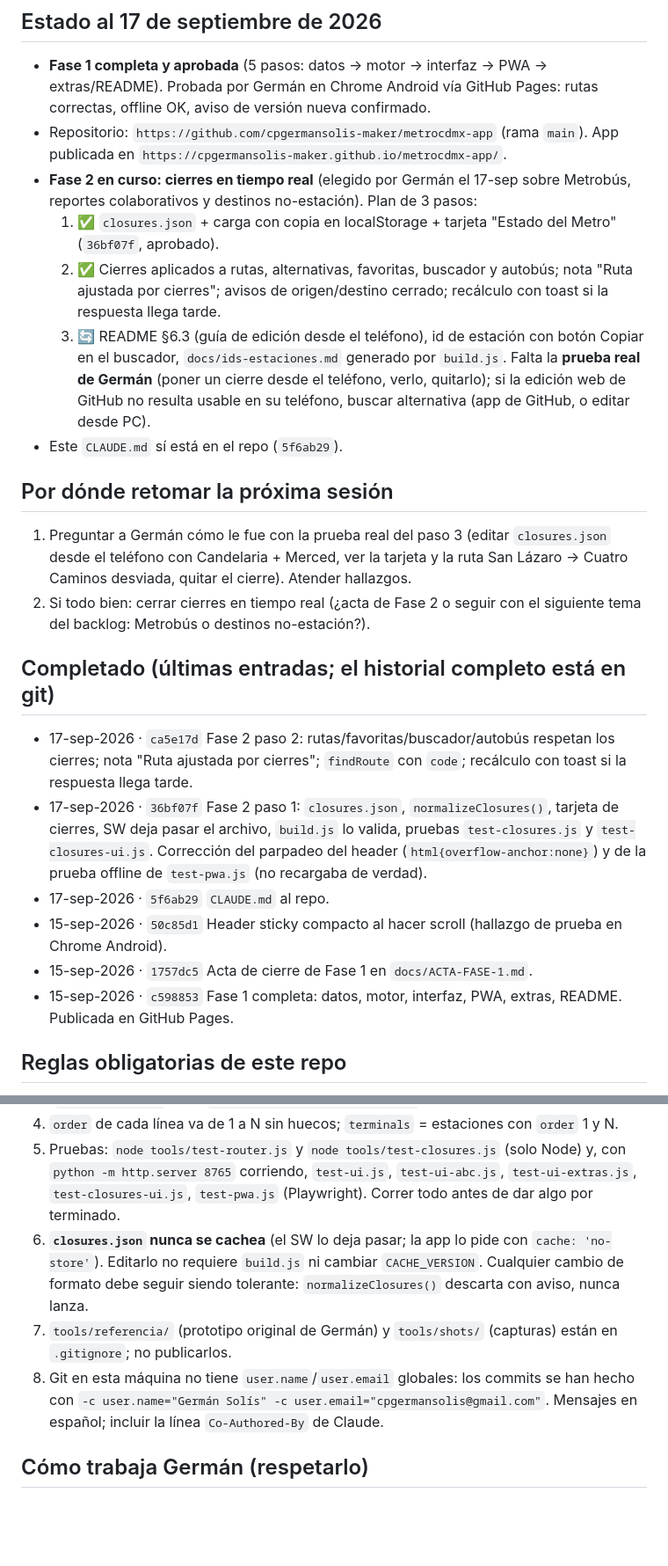
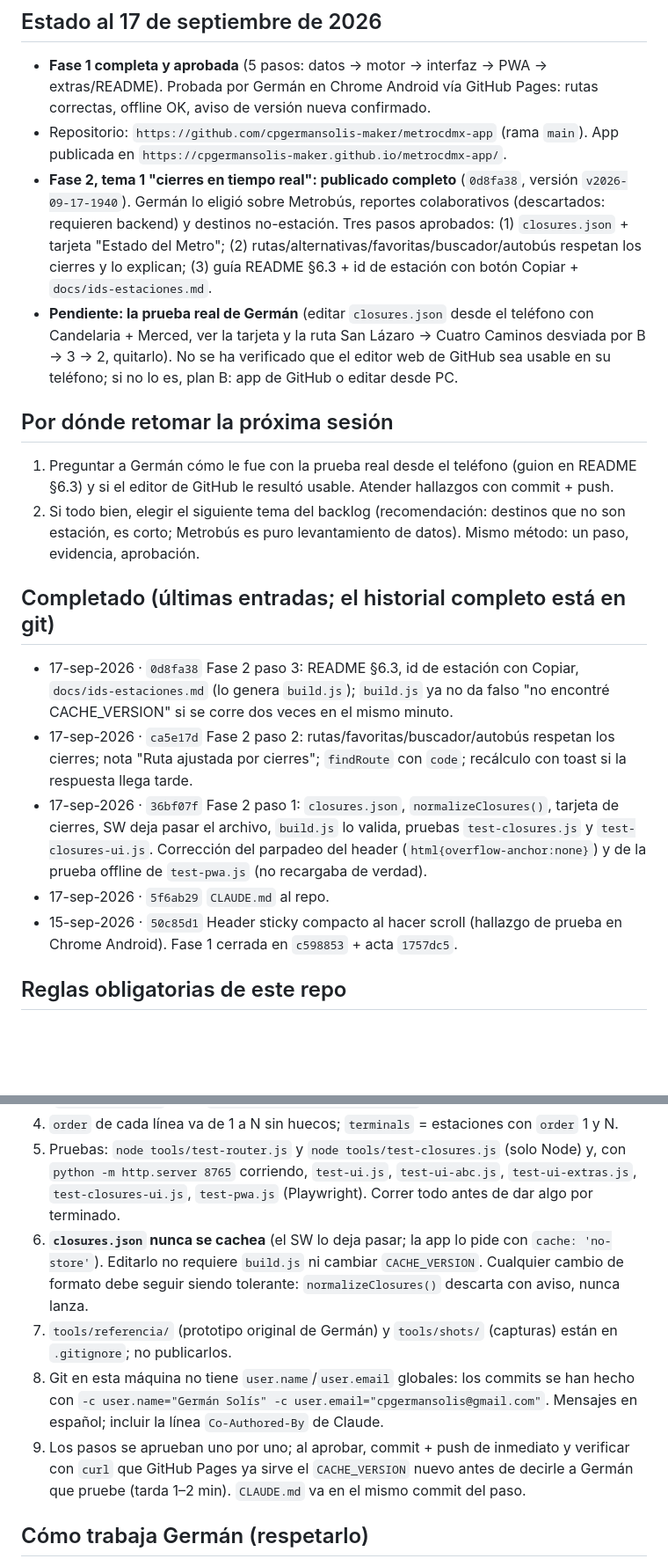
Before and after one commit to cpgermansolis-maker/metrocdmx-app, a Markdown page: CLAUDE.md, 2 parts joined by grey strips. Shown at 88% size. GitHub-like rendering; blank space fills up the shorter version.

Commit message:
CLAUDE.md: estado al cierre de la sesión del 17-sep-2026
Fase 2 "cierres en tiempo real" publicada completa; pendiente la prueba
real desde el teléfono. Historial podado a las últimas 5 entradas.

Co-Authored-By: Claude Opus 5 (1M context) <noreply@anthropic.com>

```diff
--- a/CLAUDE.md
+++ b/CLAUDE.md
@@ -10,25 +10,21 @@ PWA de una sola página (HTML + CSS + JS vanilla, sin frameworks ni backend) que
 
 - **Fase 1 completa y aprobada** (5 pasos: datos → motor → interfaz → PWA → extras/README). Probada por Germán en Chrome Android vía GitHub Pages: rutas correctas, offline OK, aviso de versión nueva confirmado.
 - Repositorio: `https://github.com/cpgermansolis-maker/metrocdmx-app` (rama `main`). App publicada en `https://cpgermansolis-maker.github.io/metrocdmx-app/`.
-- **Fase 2 en curso: cierres en tiempo real** (elegido por Germán el 17-sep sobre Metrobús, reportes colaborativos y destinos no-estación). Plan de 3 pasos:
-  1. ✅ `closures.json` + carga con copia en localStorage + tarjeta "Estado del Metro" (`36bf07f`, aprobado).
-  2. ✅ Cierres aplicados a rutas, alternativas, favoritas, buscador y autobús; nota "Ruta ajustada por cierres"; avisos de origen/destino cerrado; recálculo con toast si la respuesta llega tarde.
-  3. 🔄 README §6.3 (guía de edición desde el teléfono), id de estación con botón Copiar en el buscador, `docs/ids-estaciones.md` generado por `build.js`. Falta la **prueba real de Germán** (poner un cierre desde el teléfono, verlo, quitarlo); si la edición web de GitHub no resulta usable en su teléfono, buscar alternativa (app de GitHub, o editar desde PC).
-- Este `CLAUDE.md` sí está en el repo (`5f6ab29`).
+- **Fase 2, tema 1 "cierres en tiempo real": publicado completo** (`0d8fa38`, versión `v2026-09-17-1940`). Germán lo eligió sobre Metrobús, reportes colaborativos (descartados: requieren backend) y destinos no-estación. Tres pasos aprobados: (1) `closures.json` + tarjeta "Estado del Metro"; (2) rutas/alternativas/favoritas/buscador/autobús respetan los cierres y lo explican; (3) guía README §6.3 + id de estación con botón Copiar + `docs/ids-estaciones.md`.
+- **Pendiente: la prueba real de Germán** (editar `closures.json` desde el teléfono con Candelaria + Merced, ver la tarjeta y la ruta San Lázaro → Cuatro Caminos desviada por B → 3 → 2, quitarlo). No se ha verificado que el editor web de GitHub sea usable en su teléfono; si no lo es, plan B: app de GitHub o editar desde PC.
 
 ## Por dónde retomar la próxima sesión
 
-1. Preguntar a Germán cómo le fue con la prueba real del paso 3 (editar `closures.json` desde el teléfono con Candelaria + Merced, ver la tarjeta y la ruta San Lázaro → Cuatro Caminos desviada, quitar el cierre). Atender hallazgos.
-2. Si todo bien: cerrar cierres en tiempo real (¿acta de Fase 2 o seguir con el siguiente tema del backlog: Metrobús o destinos no-estación?).
+1. Preguntar a Germán cómo le fue con la prueba real desde el teléfono (guion en README §6.3) y si el editor de GitHub le resultó usable. Atender hallazgos con commit + push.
+2. Si todo bien, elegir el siguiente tema del backlog (recomendación: destinos que no son estación, es corto; Metrobús es puro levantamiento de datos). Mismo método: un paso, evidencia, aprobación.
 
 ## Completado (últimas entradas; el historial completo está en git)
 
+- 17-sep-2026 · `0d8fa38` Fase 2 paso 3: README §6.3, id de estación con Copiar, `docs/ids-estaciones.md` (lo genera `build.js`); `build.js` ya no da falso "no encontré CACHE_VERSION" si se corre dos veces en el mismo minuto.
 - 17-sep-2026 · `ca5e17d` Fase 2 paso 2: rutas/favoritas/buscador/autobús respetan los cierres; nota "Ruta ajustada por cierres"; `findRoute` con `code`; recálculo con toast si la respuesta llega tarde.
 - 17-sep-2026 · `36bf07f` Fase 2 paso 1: `closures.json`, `normalizeClosures()`, tarjeta de cierres, SW deja pasar el archivo, `build.js` lo valida, pruebas `test-closures.js` y `test-closures-ui.js`. Corrección del parpadeo del header (`html{overflow-anchor:none}`) y de la prueba offline de `test-pwa.js` (no recargaba de verdad).
 - 17-sep-2026 · `5f6ab29` `CLAUDE.md` al repo.
-- 15-sep-2026 · `50c85d1` Header sticky compacto al hacer scroll (hallazgo de prueba en Chrome Android).
-- 15-sep-2026 · `1757dc5` Acta de cierre de Fase 1 en `docs/ACTA-FASE-1.md`.
-- 15-sep-2026 · `c598853` Fase 1 completa: datos, motor, interfaz, PWA, extras, README. Publicada en GitHub Pages.
+- 15-sep-2026 · `50c85d1` Header sticky compacto al hacer scroll (hallazgo de prueba en Chrome Android). Fase 1 cerrada en `c598853` + acta `1757dc5`.
 
 ## Reglas obligatorias de este repo
 
@@ -37,9 +33,10 @@ PWA de una sola página (HTML + CSS + JS vanilla, sin frameworks ni backend) que
 3. **No cambiar `id` de estaciones existentes** en `stations.json`: viajan en la URL (`#origen/destino`) y en `localStorage['metrocdmx-favs']`.
 4. `order` de cada línea va de 1 a N sin huecos; `terminals` = estaciones con `order` 1 y N.
 5. Pruebas: `node tools/test-router.js` y `node tools/test-closures.js` (solo Node) y, con `python -m http.server 8765` corriendo, `test-ui.js`, `test-ui-abc.js`, `test-ui-extras.js`, `test-closures-ui.js`, `test-pwa.js` (Playwright). Correr todo antes de dar algo por terminado.
-8. **`closures.json` nunca se cachea** (el SW lo deja pasar; la app lo pide con `cache: 'no-store'`). Editarlo no requiere `build.js` ni cambiar `CACHE_VERSION`. Cualquier cambio de formato debe seguir siendo tolerante: `normalizeClosures()` descarta con aviso, nunca lanza.
-6. `tools/referencia/` (prototipo original de Germán) y `tools/shots/` (capturas) están en `.gitignore`; no publicarlos.
-7. Git en esta máquina no tiene `user.name`/`user.email` globales: los commits se han hecho con `-c user.name="Germán Solís" -c user.email="cpgermansolis@gmail.com"`. Mensajes en español; incluir la línea `Co-Authored-By` de Claude.
+6. **`closures.json` nunca se cachea** (el SW lo deja pasar; la app lo pide con `cache: 'no-store'`). Editarlo no requiere `build.js` ni cambiar `CACHE_VERSION`. Cualquier cambio de formato debe seguir siendo tolerante: `normalizeClosures()` descarta con aviso, nunca lanza.
+7. `tools/referencia/` (prototipo original de Germán) y `tools/shots/` (capturas) están en `.gitignore`; no publicarlos.
+8. Git en esta máquina no tiene `user.name`/`user.email` globales: los commits se han hecho con `-c user.name="Germán Solís" -c user.email="cpgermansolis@gmail.com"`. Mensajes en español; incluir la línea `Co-Authored-By` de Claude.
+9. Los pasos se aprueban uno por uno; al aprobar, commit + push de inmediato y verificar con `curl` que GitHub Pages ya sirve el `CACHE_VERSION` nuevo antes de decirle a Germán que pruebe (tarda 1–2 min). `CLAUDE.md` va en el mismo commit del paso.
 
 ## Cómo trabaja Germán (respetarlo)
 
```
Also changed, not shown: other parts of CLAUDE.md (+4 -3 lines).
